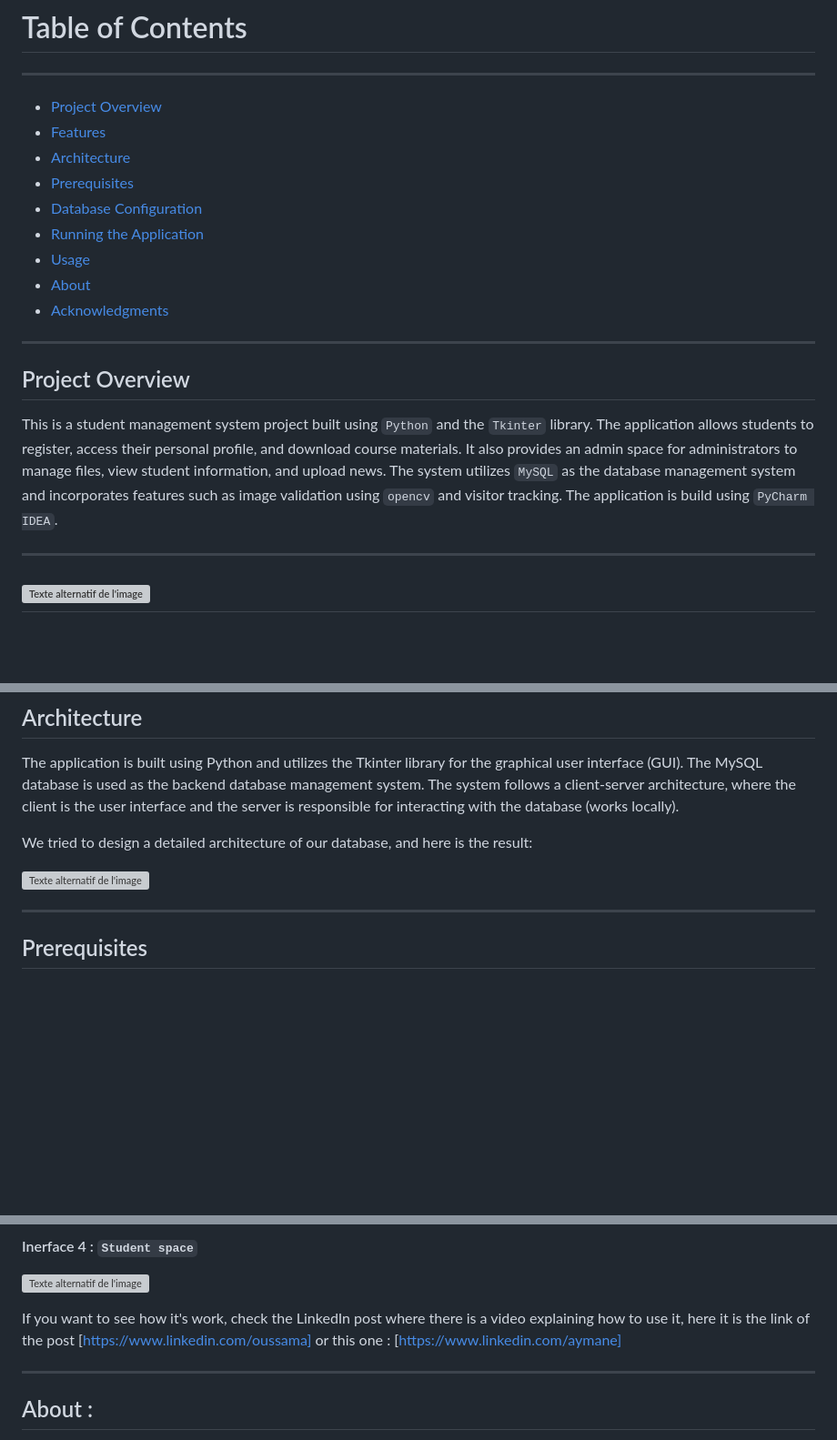
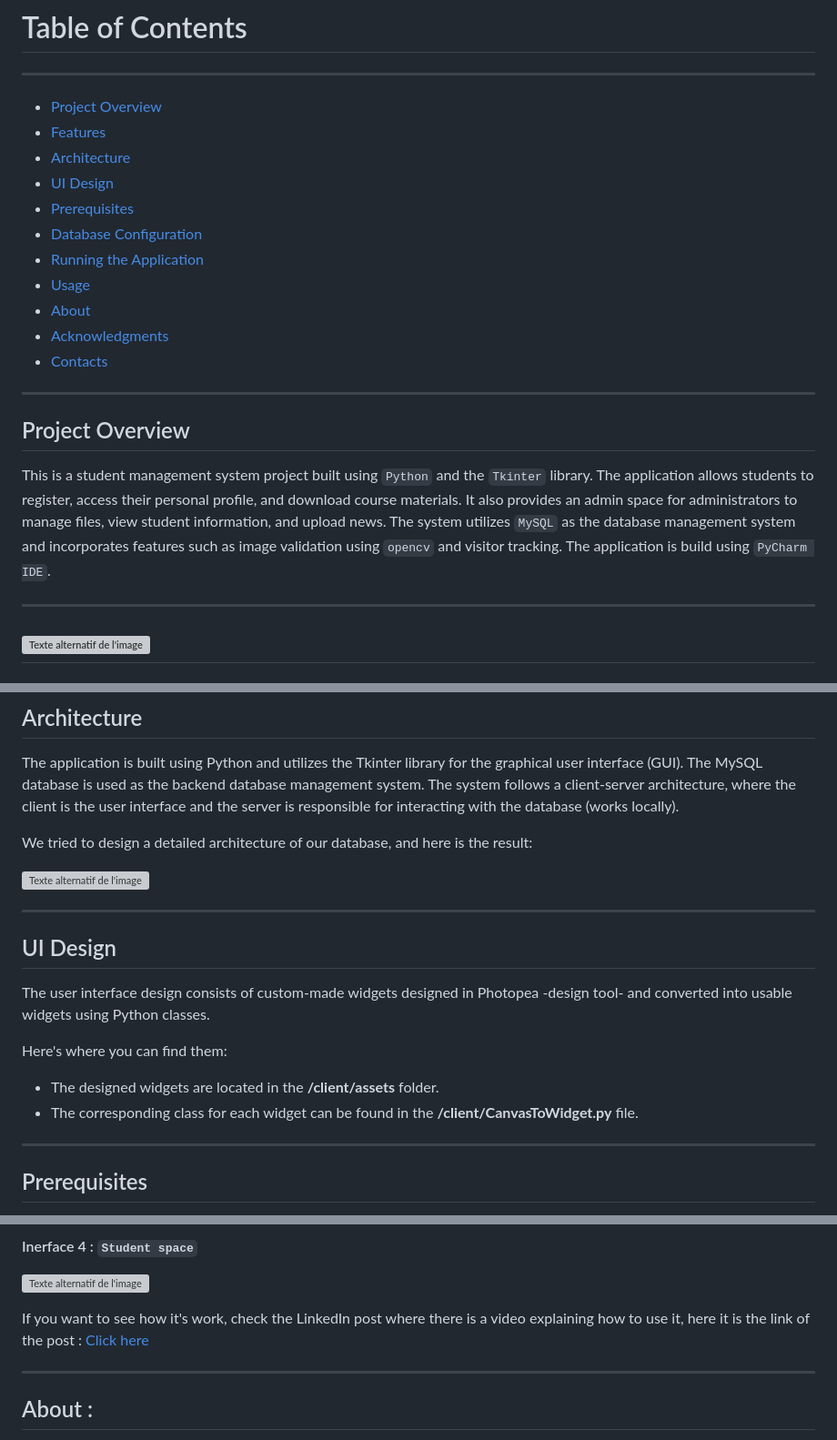
Before and after one commit to aymane-maghouti/E-student, a Markdown page: README.md, 3 parts joined by grey strips. Shown at 91% size. GitHub-like rendering; blank space fills up the shorter version; grey boxes are pictures that could not be loaded.

```diff
--- a/README.md
+++ b/README.md
@@ -7,19 +7,21 @@
 - [Project Overview](#project-overview)
 - [Features](#features)
 - [Architecture](#architecture)
+- [UI Design](#ui-design)
 - [Prerequisites](#prerequisites)
 - [Database Configuration](#database-configuration)
 - [Running the Application](#running-the-application)
 - [Usage](#usage)
 - [About](#about)
 - [Acknowledgments](#acknowledgments)
+- [Contacts](#contacts)
 
 
 ---
 
 ## Project Overview
 
-This is a student management system project built using `Python` and the `Tkinter` library. The application allows students to register, access their personal profile, and download course materials. It also provides an admin space for administrators to manage files, view student information, and upload news. The system utilizes `MySQL` as the database management system and incorporates features such as image validation using `opencv` and visitor tracking. The application is build using  `PyCharm IDEA`.
+This is a student management system project built using `Python` and the `Tkinter` library. The application allows students to register, access their personal profile, and download course materials. It also provides an admin space for administrators to manage files, view student information, and upload news. The system utilizes `MySQL` as the database management system and incorporates features such as image validation using `opencv` and visitor tracking. The application is build using  `PyCharm IDE`.
 
 ---
 ![Texte alternatif de l'image](images/logo.png)
@@ -46,6 +48,18 @@ The application is built using Python and utilizes the Tkinter library for the g
 We tried to design a detailed architecture of our database, and here is the result:
 
 ![Texte alternatif de l'image](images/E_R.png)
+
+---
+
+## UI Design
+
+The user interface design consists of custom-made widgets designed in Photopea -design tool- and converted into usable widgets using Python classes.
+
+Here's where you can find them:
+
+- The designed widgets are located in the **/client/assets** folder.
+- The corresponding class for each widget can be found in the **/client/CanvasToWidget.py** file.
+
 
 ---
 
@@ -139,9 +153,7 @@ It should be noted that to consult the admin space, you must provide the followi
 ![Texte alternatif de l'image](images/student.png)
 
 
-If you want to see how it's work, check the LinkedIn post where there is a video explaining how to use it, here it is the link of the post [https://www.linkedin.com/oussama]
-or this one :
-[https://www.linkedin.com/aymane]
+If you want to see how it's work, check the LinkedIn post where there is a video explaining how to use it, here it is the link of the post  : <a href="https://www.linkedin.com/feed/update/urn:li:activity:7086787315267723264/" target="_blank">Click here</a>
 
 ---
 
```
Also changed, not shown: other parts of README.md (+7 -0 lines).
